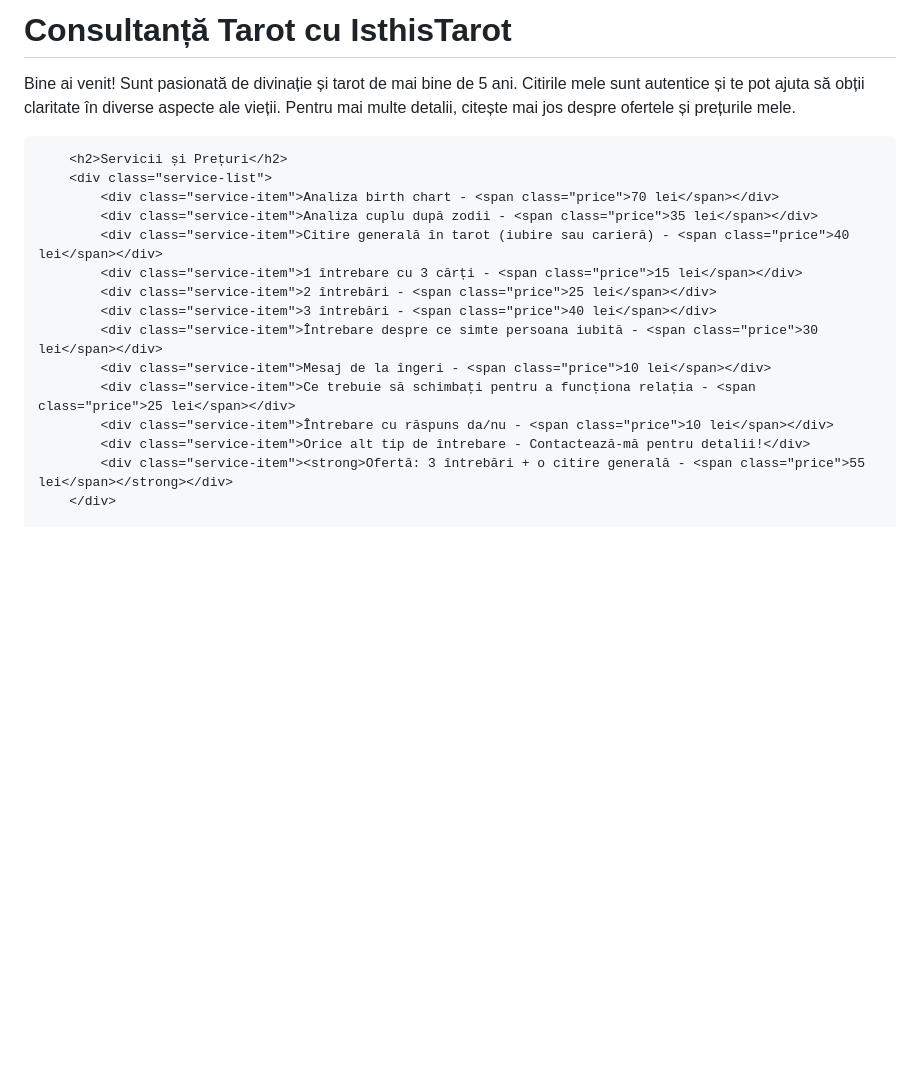
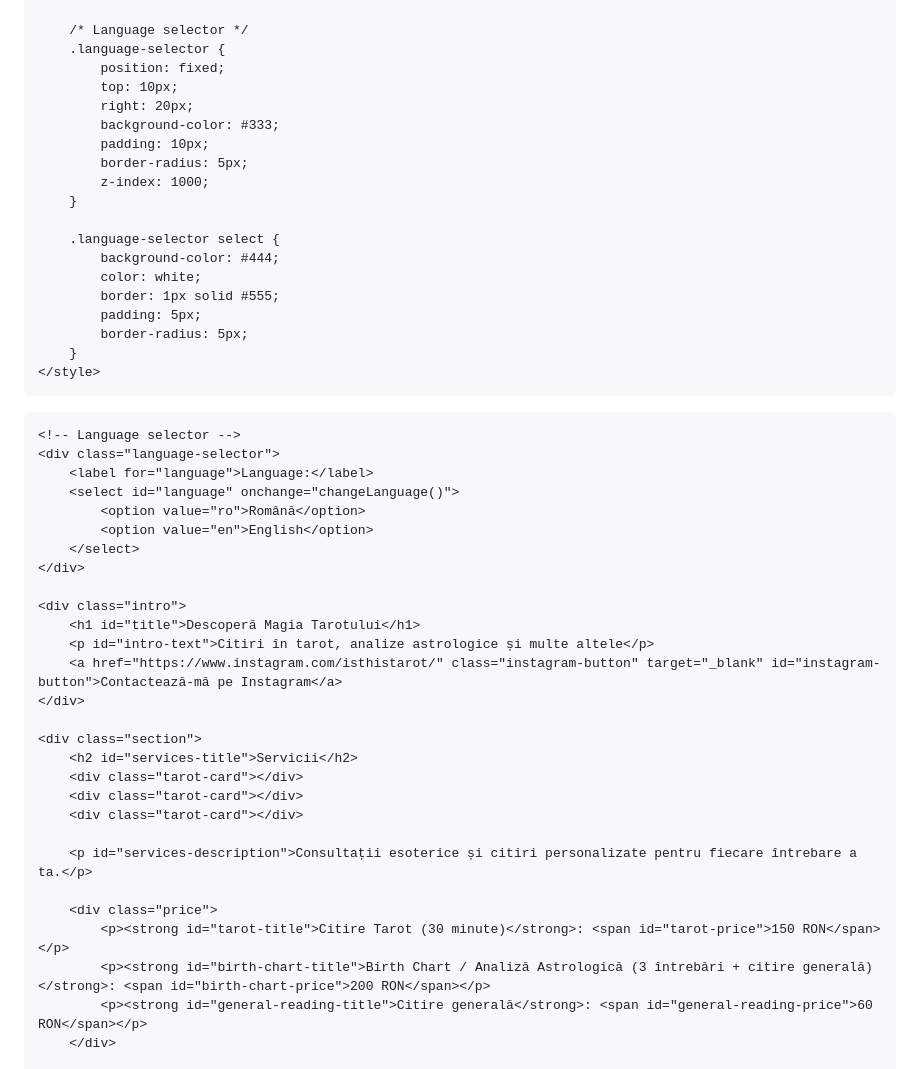
Before and after one commit to Isthistarot/isthistarot_infolist, a Markdown page: README.md, the part around one of its changes. Drawn GitHub-style; blank space fills up the shorter version.

```diff
--- a/README.md
+++ b/README.md
@@ -36,48 +115,53 @@
         }
-        .social-links {
-            margin: 20px 0;
+
+        /* Language selector */
+        .language-selector {
+            position: fixed;
+            top: 10px;
+            right: 20px;
+            background-color: #333;
+            padding: 10px;
+            border-radius: 5px;
+            z-index: 1000;
         }
-        .social-links a {
-            color: #e0d3d3;
-            text-decoration: none;
-            font-size: 18px;
-            margin: 0 10px;
-        }
-        .social-links a:hover {
-            color: #c3a6f9;
-        }
-        footer {
-            margin: 20px 0;
-            font-size: 14px;
-            color: #c3a6f9;
-        }
-        .price {
-            color: #a087cf;
+
+        .language-selector select {
+            background-color: #444;
+            color: white;
+            border: 1px solid #555;
+            padding: 5px;
+            border-radius: 5px;
         }
     </style>
 </head>
 <body>
-    <div class="content">
-        <h1>Consultanță Tarot cu IsthisTarot</h1>
-        <p>
-            Bine ai venit! Sunt pasionată de divinație și tarot de mai bine de 5 ani. Citirile mele sunt
-            autentice și te pot ajuta să obții claritate în diverse aspecte ale vieții. Pentru mai multe detalii,
-            citește mai jos despre ofertele și prețurile mele.
-        </p>
 
-        <h2>Servicii și Prețuri</h2>
-        <div class="service-list">
-            <div class="service-item">Analiza birth chart - <span class="price">70 lei</span></div>
-            <div class="service-item">Analiza cuplu după zodii - <span class="price">35 lei</span></div>
-            <div class="service-item">Citire generală în tarot (iubire sau carieră) - <span class="price">40 lei</span></div>
-            <div class="service-item">1 întrebare cu 3 cărți - <span class="price">15 lei</span></div>
-            <div class="service-item">2 întrebări - <span class="price">25 lei</span></div>
-            <div class="service-item">3 întrebări - <span class="price">40 lei</span></div>
-            <div class="service-item">Întrebare despre ce simte persoana iubită - <span class="price">30 lei</span></div>
-            <div class="service-item">Mesaj de la îngeri - <span class="price">10 lei</span></div>
-            <div class="service-item">Ce trebuie să schimbați pentru a funcționa relația - <span class="price">25 lei</span></div>
-            <div class="service-item">Întrebare cu răspuns da/nu - <span class="price">10 lei</span></div>
-            <div class="service-item">Orice alt tip de întrebare - Contactează-mă pentru detalii!</div>
-            <div class="service-item"><strong>Ofertă: 3 întrebări + o citire generală - <span class="price">55 lei</span></strong></div>
+    <!-- Language selector -->
+    <div class="language-selector">
+        <label for="language">Language:</label>
+        <select id="language" onchange="changeLanguage()">
+            <option value="ro">Română</option>
+            <option value="en">English</option>
+        </select>
+    </div>
+
+    <div class="intro">
+        <h1 id="title">Descoperă Magia Tarotului</h1>
+        <p id="intro-text">Citiri în tarot, analize astrologice și multe altele</p>
+        <a href="https://www.instagram.com/isthistarot/" class="instagram-button" target="_blank" id="instagram-button">Contactează-mă pe Instagram</a>
+    </div>
+
+    <div class="section">
+        <h2 id="services-title">Servicii</h2>
+        <div class="tarot-card"></div>
+        <div class="tarot-card"></div>
+        <div class="tarot-card"></div>
+
+        <p id="services-description">Consultații esoterice și citiri personalizate pentru fiecare întrebare a ta.</p>
+
+        <div class="price">
+            <p><strong id="tarot-title">Citire Tarot (30 minute)</strong>: <span id="tarot-price">150 RON</span></p>
+            <p><strong id="birth-chart-title">Birth Chart / Analiză Astrologică (3 întrebări + citire generală)</strong>: <span id="birth-chart-price">200 RON</span></p>
+            <p><strong id="general-reading-title">Citire generală</strong>: <span id="general-reading-price">60 RON</span></p>
         </div>
 
```
Also changed, not shown: other parts of README.md (+149 -27 lines).
